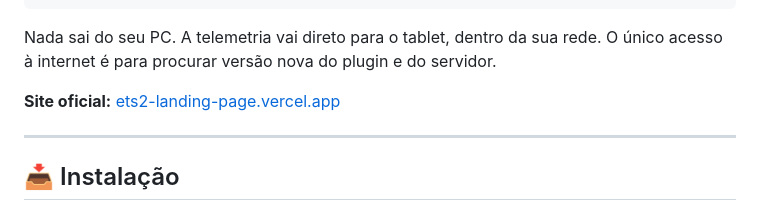
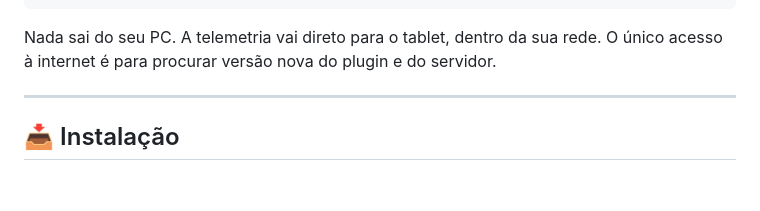
Before and after one commit to Lintzz/ets2-app, a Markdown page: README.md, the part around the change. Rendered like a GitHub page; blank space fills up the shorter version.

Commit message:
Tira o link do site oficial
O deploy na Vercel foi desativado e nao ha outro site no lugar. O link
respondia 404 (DEPLOYMENT_NOT_FOUND) para quem abrisse o repositorio.

Co-Authored-By: Claude Opus 5 <noreply@anthropic.com>
Claude-Session: https://claude.ai/code/session_014Uy8fawiEtCcphWbZqdYrH

```diff
--- a/README.md
+++ b/README.md
@@ -54,8 +54,6 @@ Euro Truck Simulator 2
 
 Nada sai do seu PC. A telemetria vai direto para o tablet, dentro da sua rede.
 O único acesso à internet é para procurar versão nova do plugin e do servidor.
-
-**Site oficial:** [ets2-landing-page.vercel.app](https://ets2-landing-page.vercel.app/)
 
 ---
 
```
